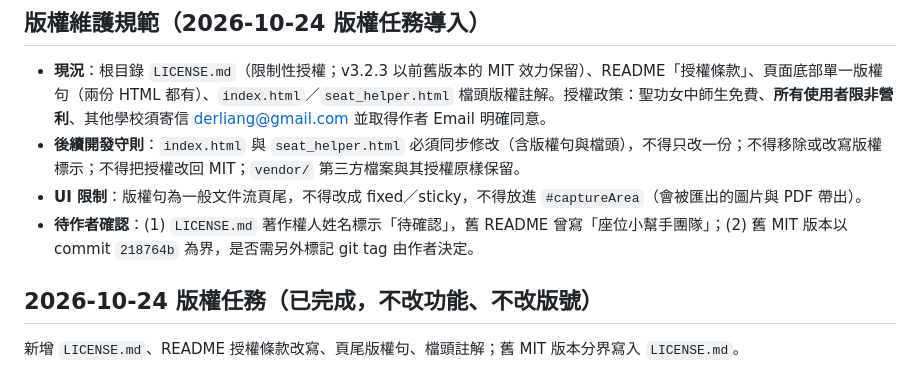
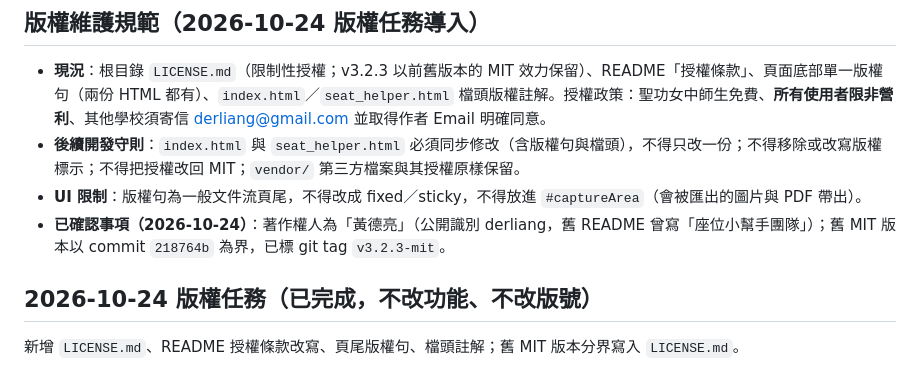
Before and after one commit to derliang/seat-helper, a Markdown page: TODO.md, the part around the change. Drawn GitHub-style.

```diff
--- a/TODO.md
+++ b/TODO.md
@@ -5,7 +5,7 @@
 - **現況**：根目錄 `LICENSE.md`（限制性授權；v3.2.3 以前舊版本的 MIT 效力保留）、README「授權條款」、頁面底部單一版權句（兩份 HTML 都有）、`index.html`／`seat_helper.html` 檔頭版權註解。授權政策：聖功女中師生免費、**所有使用者限非營利**、其他學校須寄信 derliang@gmail.com 並取得作者 Email 明確同意。
 - **後續開發守則**：`index.html` 與 `seat_helper.html` 必須同步修改（含版權句與檔頭），不得只改一份；不得移除或改寫版權標示；不得把授權改回 MIT；`vendor/` 第三方檔案與其授權原樣保留。
 - **UI 限制**：版權句為一般文件流頁尾，不得改成 fixed／sticky，不得放進 `#captureArea`（會被匯出的圖片與 PDF 帶出）。
-- **待作者確認**：(1) `LICENSE.md` 著作權人姓名標示「待確認」，舊 README 曾寫「座位小幫手團隊」；(2) 舊 MIT 版本以 commit `218764b` 為界，是否需另外標記 git tag 由作者決定。
+- **已確認事項（2026-10-24）**：著作權人為「黃德亮」（公開識別 derliang，舊 README 曾寫「座位小幫手團隊」）；舊 MIT 版本以 commit `218764b` 為界，已標 git tag `v3.2.3-mit`。
 
 ## 2026-10-24 版權任務（已完成，不改功能、不改版號）
 
```
Also changed, not shown: LICENSE.md (+1 -1 lines).
